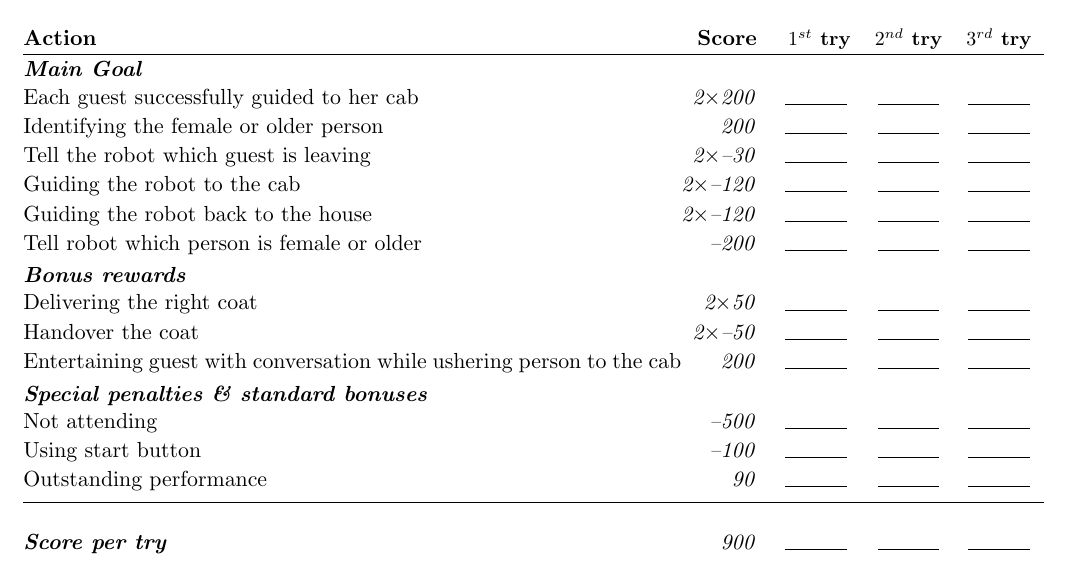
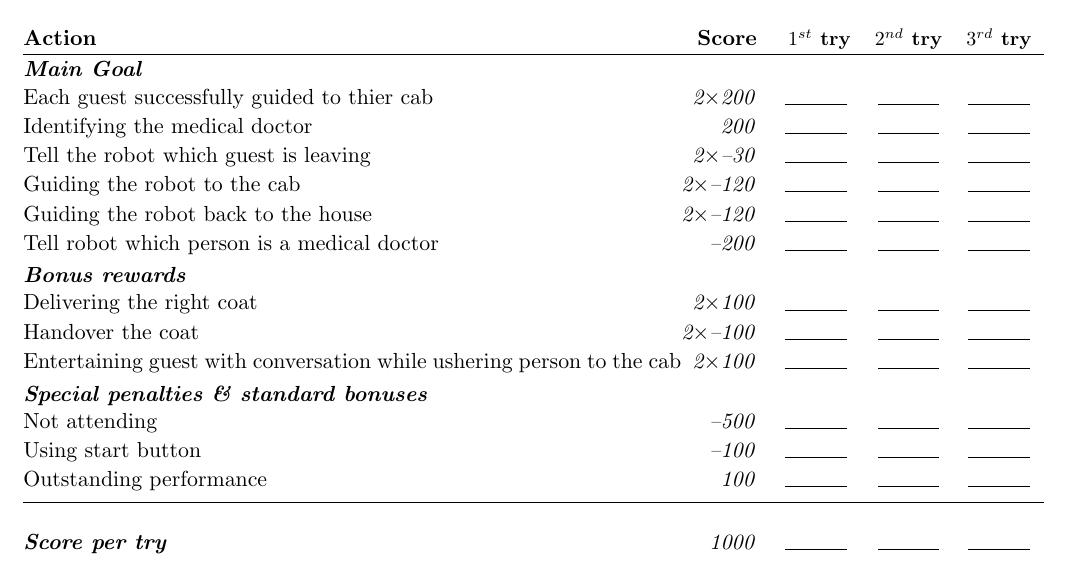
Before and after one commit to RoboCupAtHome/RuleBook, a LaTeX book (score_sheets.tex, which reads scoresheets/Farewell.tex): part of page 7 of 23, cut so that both start at the same text. Compiled offline with pdfLaTeX.

Commit message:
Update Farewell.tex

```diff
--- a/scoresheets/Farewell.tex
+++ b/scoresheets/Farewell.tex
@@ -3,18 +3,18 @@ The maximum time for this test is 5 minutes.
 
 \begin{scorelist}
 	\scoreheading{Main Goal}
-	\scoreitem[2]{200}{Each guest successfully guided to her cab}
-	\scoreitem{200}{Identifying the female or older person}
+	\scoreitem[2]{200}{Each guest successfully guided to thier cab}
+	\scoreitem{200}{Identifying the medical doctor}
 	\penaltyitem[2]{30}{Tell the robot which guest is leaving}
 	\penaltyitem[2]{120}{Guiding the robot to the cab}
 	\penaltyitem[2]{120}{Guiding the robot back to the house}
-	\penaltyitem{200}{Tell robot which person is female or older}
+	\penaltyitem{200}{Tell robot which person is a medical doctor}
 
 
 	\scoreheading{Bonus rewards}
-	\scoreitem[2]{50}{Delivering the right coat}
-	\penaltyitem[2]{50}{Handover the coat}
-	\scoreitem{200}{Entertaining guest with conversation while ushering person to the cab}
+	\scoreitem[2]{100}{Delivering the right coat}
+	\penaltyitem[2]{100}{Handover the coat}
+	\scoreitem[2]{100}{Entertaining guest with conversation while ushering person to the cab}
 
 	% No longer necessary, computes automatically
 	% \setTotalScore{1000}
```
